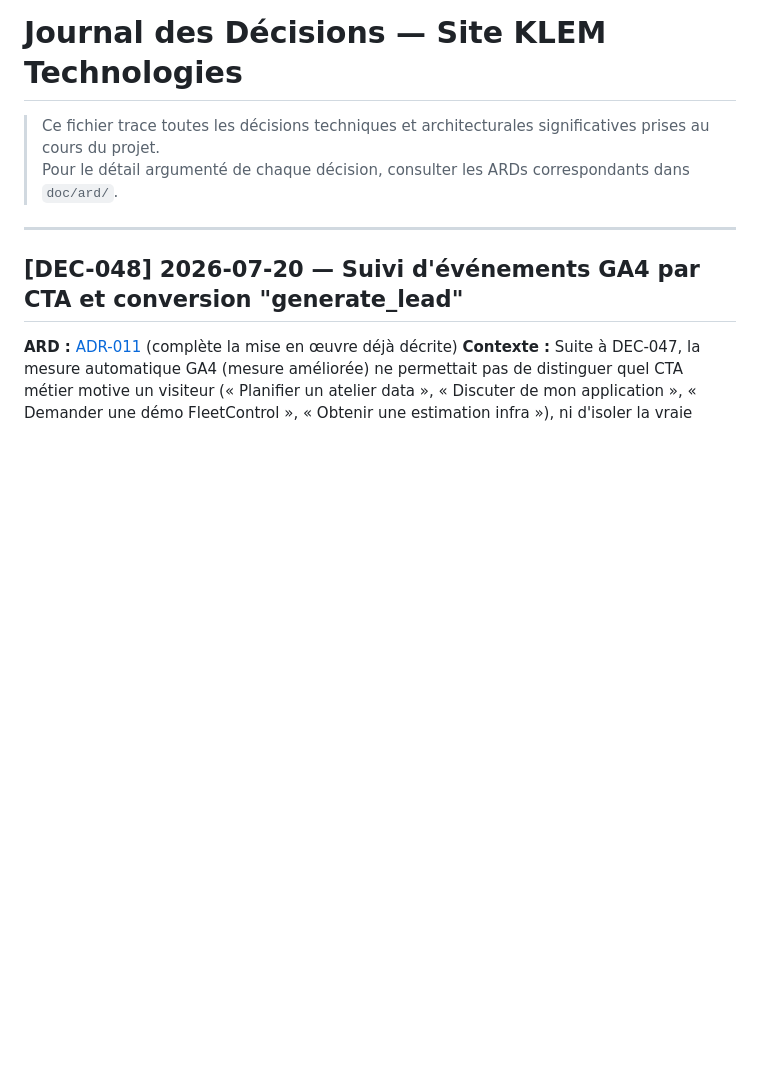
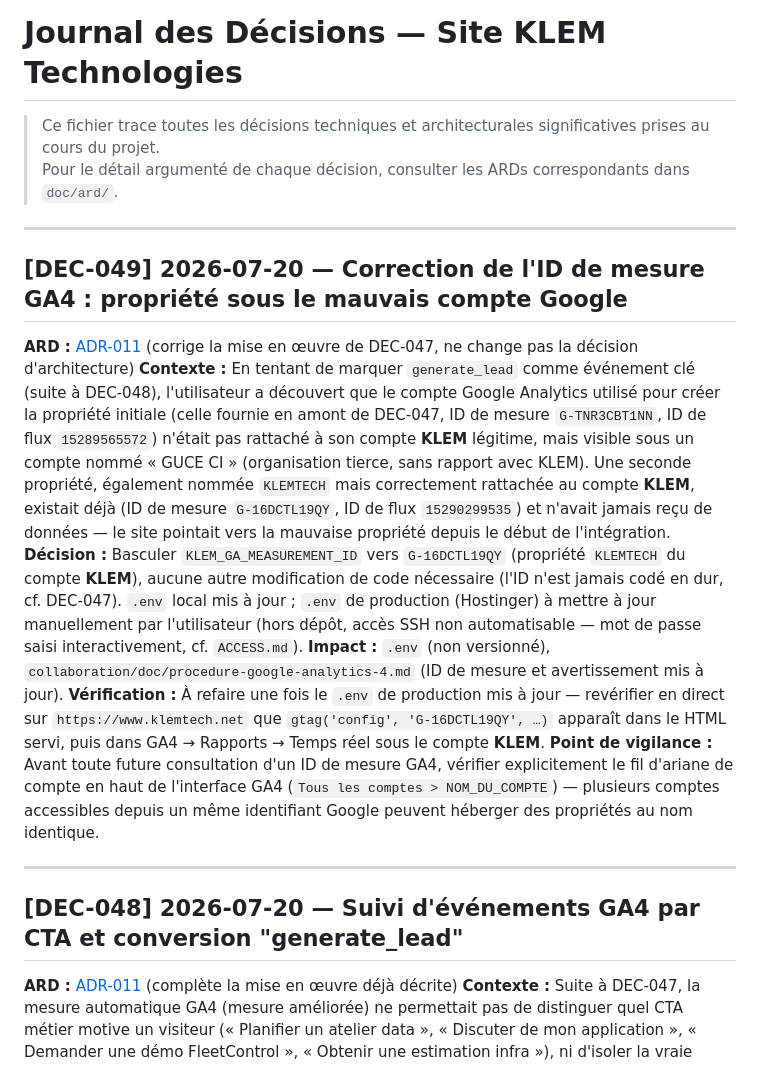
Before and after one commit to yacoubasylla/klem-projects-repository, a Markdown page: collaboration/history/decision-log.md, the part around the change. Drawn GitHub-style; blank space fills up the shorter version.

```diff
--- a/collaboration/history/decision-log.md
+++ b/collaboration/history/decision-log.md
@@ -2,6 +2,17 @@
 
 > Ce fichier trace toutes les décisions techniques et architecturales significatives prises au cours du projet.
 > Pour le détail argumenté de chaque décision, consulter les ARDs correspondants dans `doc/ard/`.
+
+---
+
+## [DEC-049] 2026-07-20 — Correction de l'ID de mesure GA4 : propriété sous le mauvais compte Google
+
+**ARD :** [ADR-011](../doc/ard/ADR-011-integration-google-analytics-4.md) (corrige la mise en œuvre de DEC-047, ne change pas la décision d'architecture)
+**Contexte :** En tentant de marquer `generate_lead` comme événement clé (suite à DEC-048), l'utilisateur a découvert que le compte Google Analytics utilisé pour créer la propriété initiale (celle fournie en amont de DEC-047, ID de mesure `G-TNR3CBT1NN`, ID de flux `15289565572`) n'était pas rattaché à son compte **KLEM** légitime, mais visible sous un compte nommé « GUCE CI » (organisation tierce, sans rapport avec KLEM). Une seconde propriété, également nommée `KLEMTECH` mais correctement rattachée au compte **KLEM**, existait déjà (ID de mesure `G-16DCTL19QY`, ID de flux `15290299535`) et n'avait jamais reçu de données — le site pointait vers la mauvaise propriété depuis le début de l'intégration.
+**Décision :** Basculer `KLEM_GA_MEASUREMENT_ID` vers `G-16DCTL19QY` (propriété `KLEMTECH` du compte **KLEM**), aucune autre modification de code nécessaire (l'ID n'est jamais codé en dur, cf. DEC-047). `.env` local mis à jour ; `.env` de production (Hostinger) à mettre à jour manuellement par l'utilisateur (hors dépôt, accès SSH non automatisable — mot de passe saisi interactivement, cf. `ACCESS.md`).
+**Impact :** `.env` (non versionné), `collaboration/doc/procedure-google-analytics-4.md` (ID de mesure et avertissement mis à jour).
+**Vérification :** À refaire une fois le `.env` de production mis à jour — revérifier en direct sur `https://www.klemtech.net` que `gtag('config', 'G-16DCTL19QY', …)` apparaît dans le HTML servi, puis dans GA4 → Rapports → Temps réel sous le compte **KLEM**.
+**Point de vigilance :** Avant toute future consultation d'un ID de mesure GA4, vérifier explicitement le fil d'ariane de compte en haut de l'interface GA4 (`Tous les comptes > NOM_DU_COMPTE`) — plusieurs comptes accessibles depuis un même identifiant Google peuvent héberger des propriétés au nom identique.
 
 ---
 
```
Also changed, not shown: collaboration/doc/procedure-google-analytics-4.md (+5 -3 lines), collaboration/history/history-log.md (+7 -0 lines).
